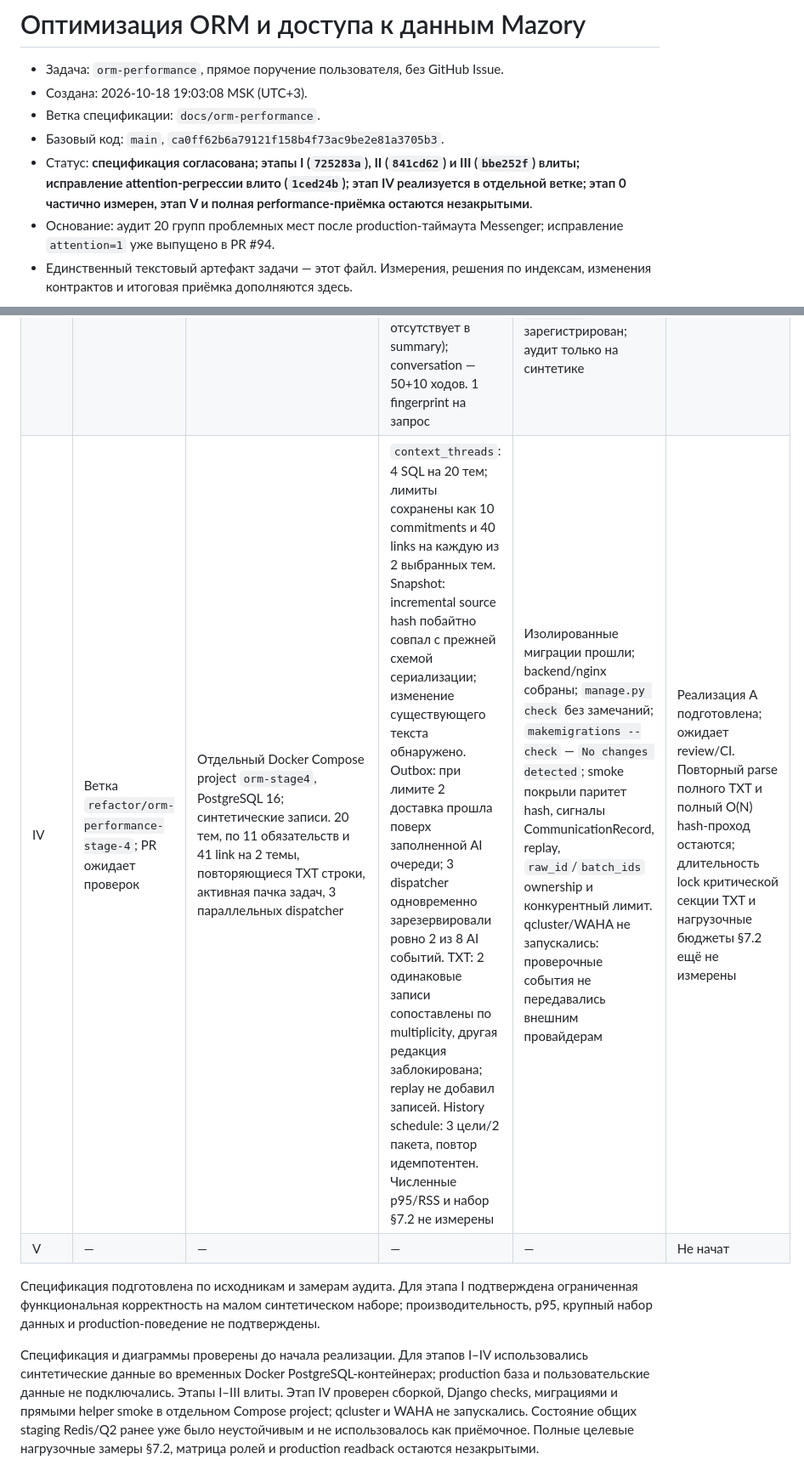
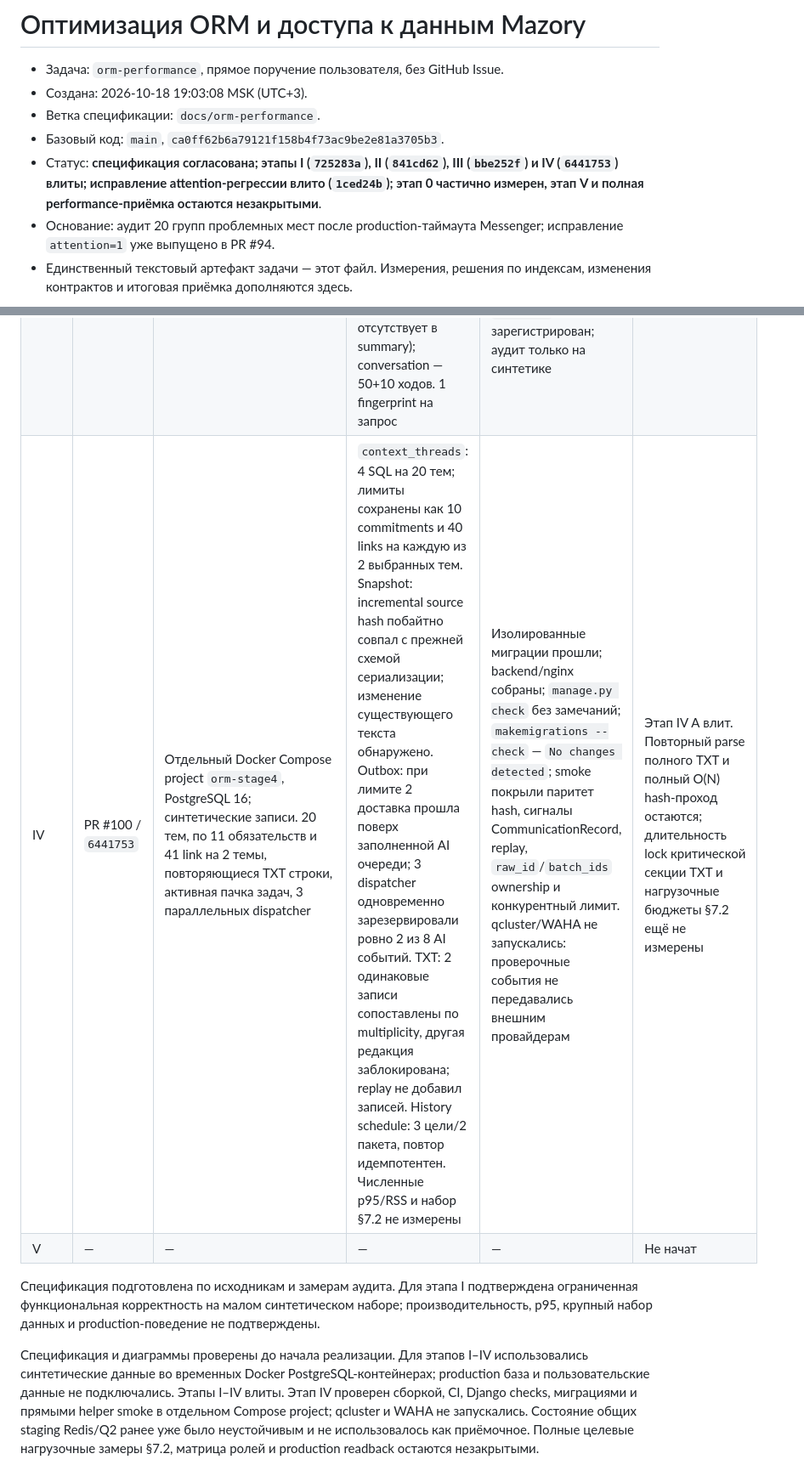
Before and after one commit to envOnion/kz-mazory, a Markdown page: specs/task_2026-10-18_19-03-08_MSK.md, 2 parts joined by grey strips. Shown at 85% size. GitHub-like rendering.

Commit message:
docs: record ORM stage four merge

```diff
--- a/specs/task_2026-10-18_19-03-08_MSK.md
+++ b/specs/task_2026-10-18_19-03-08_MSK.md
@@ -4,7 +4,7 @@
 - Создана: 2026-10-18 19:03:08 MSK (UTC+3).
 - Ветка спецификации: `docs/orm-performance`.
 - Базовый код: `main`, `ca0ff62b6a79121f158b4f73ac9be2e81a3705b3`.
-- Статус: **спецификация согласована; этапы I (`725283a`), II (`841cd62`) и III (`bbe252f`) влиты; исправление attention-регрессии влито (`1ced24b`); этап IV реализуется в отдельной ветке; этап 0 частично измерен, этап V и полная performance-приёмка остаются незакрытыми**.
+- Статус: **спецификация согласована; этапы I (`725283a`), II (`841cd62`), III (`bbe252f`) и IV (`6441753`) влиты; исправление attention-регрессии влито (`1ced24b`); этап 0 частично измерен, этап V и полная performance-приёмка остаются незакрытыми**.
 - Основание: аудит 20 групп проблемных мест после production-таймаута Messenger; исправление `attention=1` уже выпущено в PR #94.
 - Единственный текстовый артефакт задачи — этот файл. Измерения, решения по индексам, изменения контрактов и итоговая приёмка дополняются здесь.
 
@@ -843,9 +843,9 @@ Cursor — непрозрачный подписанный объект с ве
 | I | PR #95 / `725283a`; hotfix PR #98 / `1ced24b` | backend и nginx собраны; SQL проверен на 7 синтетических сообщениях; дополнительная parity-проверка включает устаревшую и текущую ошибку | 100k attention=1 subset: исправленный путь — 1 SQL, p95 0.024311 s, peak RSS 86248 KiB (см. этап 0); остальные p95/bytes/RAM и §7.2 не измерены | `manage.py check` и `makemigrations --check` чисты; исправленный CTE совпал с `axes_for_records` для актуальной ошибки и устаревшей ошибки, после которой есть успех | Исправление регрессии влито; subset-проверка пройдена, широкая приёмка остаётся |
 | II | PR #96 / `841cd62` | backend собран; изолированная PostgreSQL 16: 55 проектов → `dealsCount=55`, 50 карточек; подтверждённая оплата 100.00 включена, непроверенная 500.00 исключена; workspace вернул 55 строк; Outbox scope сохранил только разрешённый проект и исключил чужую команду/malformed/overflow ID; повторный digest дал 1 уведомление и 1 доставку; риск менеджера виден только в его команде и не дублируется | Analytics subset см. этап 0; before/after по остальным путям и нагрузка §7.2 не измерены | CI прошёл; backend build, `manage.py check`, `makemigrations --check` (`No changes detected`); SQL/API-helper результаты проверены на синтетике; `git diff --check` чист | Влит; известное ограничение KPI-risk: mart пересчитывается по пользователям, чтобы не скрыть новый переход порога; stage-II performance budgets не подтверждены |
 | III | PR #99 / `bbe252f` | Изолированная PostgreSQL 16; 55 тем/подтем, 60 source-сообщений, 55 extraction-фактов, 55 версий и событий проекта, 60 ходов диалога; синтетические данные, superuser | Первый detail page темы (20 строк) — 7 SQL; список тем (100 строк) — 10 SQL. Подсчёты списка точны: 60 сообщений и 55 поддиалогов. Пагинация дочитала 55 детей, 55 фактов, 60 сообщений, 60 revision messages; project history — 20+20 первых строк (snapshot отсутствует в summary); conversation — 50+10 ходов. 1 fingerprint на запрос | `manage.py check`, `makemigrations --check` и миграции прошли на отдельной PostgreSQL 16; backend и nginx собраны. Прямой view/helper smoke: курсоры исчерпываются без потерь; ежедневный Q2 schedule `mazory_q` зарегистрирован; аудит только на синтетике | PR влит; показатели ограничены синтетическим набором, ролевой матрицей и HTTP performance §7.2 |
-| IV | Ветка `refactor/orm-performance-stage-4`; PR ожидает проверок | Отдельный Docker Compose project `orm-stage4`, PostgreSQL 16; синтетические записи. 20 тем, по 11 обязательств и 41 link на 2 темы, повторяющиеся TXT строки, активная пачка задач, 3 параллельных dispatcher | `context_threads`: 4 SQL на 20 тем; лимиты сохранены как 10 commitments и 40 links на каждую из 2 выбранных тем. Snapshot: incremental source hash побайтно совпал с прежней схемой сериализации; изменение существующего текста обнаружено. Outbox: при лимите 2 доставка прошла поверх заполненной AI очереди; 3 dispatcher одновременно зарезервировали ровно 2 из 8 AI событий. TXT: 2 одинаковые записи сопоставлены по multiplicity, другая редакция заблокирована; replay не добавил записей. History schedule: 3 цели/2 пакета, повтор идемпотентен. Численные p95/RSS и набор §7.2 не измерены | Изолированные миграции прошли; backend/nginx собраны; `manage.py check` без замечаний; `makemigrations --check` — `No changes detected`; smoke покрыли паритет hash, сигналы CommunicationRecord, replay, `raw_id`/`batch_ids` ownership и конкурентный лимит. qcluster/WAHA не запускались: проверочные события не передавались внешним провайдерам | Реализация А подготовлена; ожидает review/CI. Повторный parse полного TXT и полный O(N) hash-проход остаются; длительность lock критической секции TXT и нагрузочные бюджеты §7.2 ещё не измерены |
+| IV | PR #100 / `6441753` | Отдельный Docker Compose project `orm-stage4`, PostgreSQL 16; синтетические записи. 20 тем, по 11 обязательств и 41 link на 2 темы, повторяющиеся TXT строки, активная пачка задач, 3 параллельных dispatcher | `context_threads`: 4 SQL на 20 тем; лимиты сохранены как 10 commitments и 40 links на каждую из 2 выбранных тем. Snapshot: incremental source hash побайтно совпал с прежней схемой сериализации; изменение существующего текста обнаружено. Outbox: при лимите 2 доставка прошла поверх заполненной AI очереди; 3 dispatcher одновременно зарезервировали ровно 2 из 8 AI событий. TXT: 2 одинаковые записи сопоставлены по multiplicity, другая редакция заблокирована; replay не добавил записей. History schedule: 3 цели/2 пакета, повтор идемпотентен. Численные p95/RSS и набор §7.2 не измерены | Изолированные миграции прошли; backend/nginx собраны; `manage.py check` без замечаний; `makemigrations --check` — `No changes detected`; smoke покрыли паритет hash, сигналы CommunicationRecord, replay, `raw_id`/`batch_ids` ownership и конкурентный лимит. qcluster/WAHA не запускались: проверочные события не передавались внешним провайдерам | Этап IV А влит. Повторный parse полного TXT и полный O(N) hash-проход остаются; длительность lock критической секции TXT и нагрузочные бюджеты §7.2 ещё не измерены |
 | V | — | — | — | — | Не начат |
 
 Спецификация подготовлена по исходникам и замерам аудита. Для этапа I подтверждена ограниченная функциональная корректность на малом синтетическом наборе; производительность, p95, крупный набор данных и production-поведение не подтверждены.
 
-Спецификация и диаграммы проверены до начала реализации. Для этапов I–IV использовались синтетические данные во временных Docker PostgreSQL-контейнерах; production база и пользовательские данные не подключались. Этапы I–III влиты. Этап IV проверен сборкой, Django checks, миграциями и прямыми helper smoke в отдельном Compose project; qcluster и WAHA не запускались. Состояние общих staging Redis/Q2 ранее уже было неустойчивым и не использовалось как приёмочное. Полные целевые нагрузочные замеры §7.2, матрица ролей и production readback остаются незакрытыми.
+Спецификация и диаграммы проверены до начала реализации. Для этапов I–IV использовались синтетические данные во временных Docker PostgreSQL-контейнерах; production база и пользовательские данные не подключались. Этапы I–IV влиты. Этап IV проверен сборкой, CI, Django checks, миграциями и прямыми helper smoke в отдельном Compose project; qcluster и WAHA не запускались. Состояние общих staging Redis/Q2 ранее уже было неустойчивым и не использовалось как приёмочное. Полные целевые нагрузочные замеры §7.2, матрица ролей и production readback остаются незакрытыми.
```
